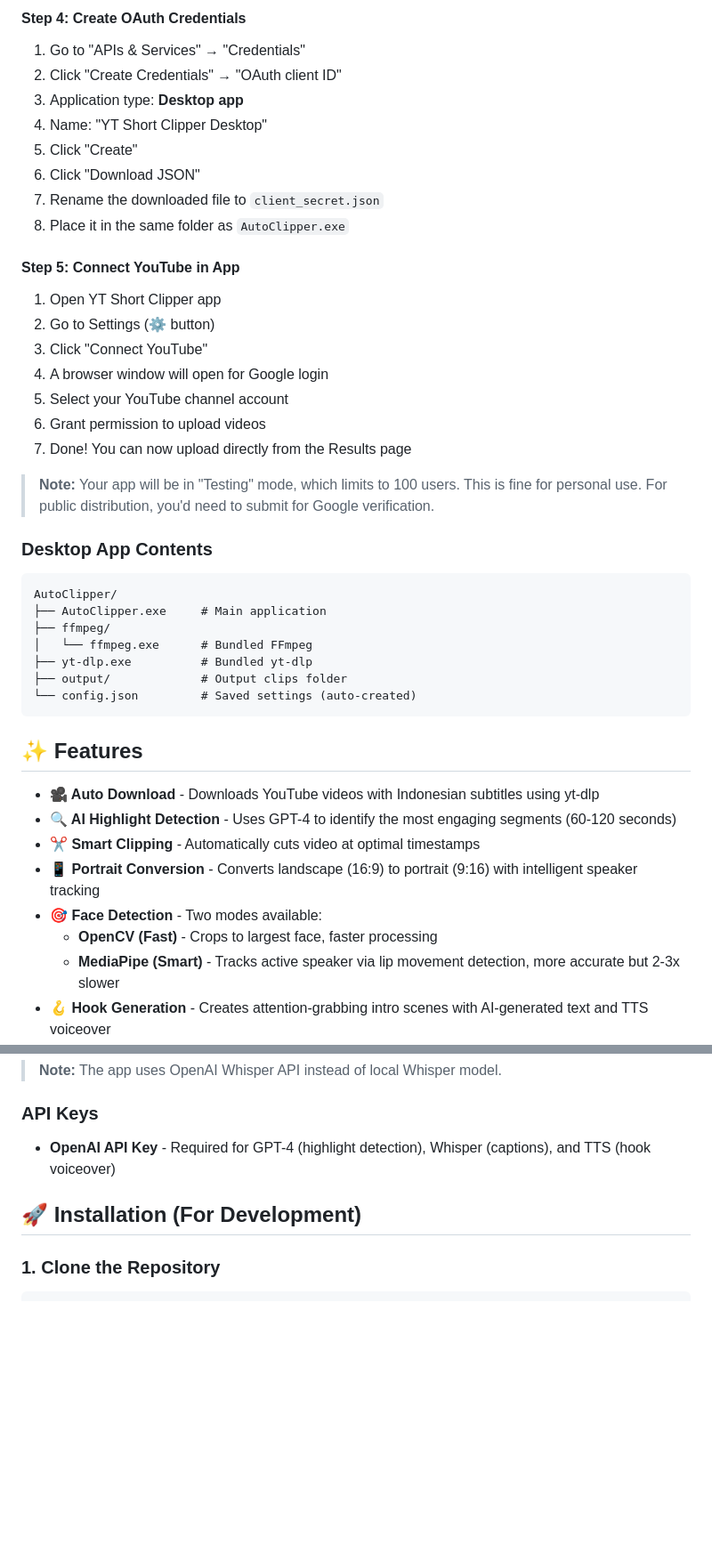
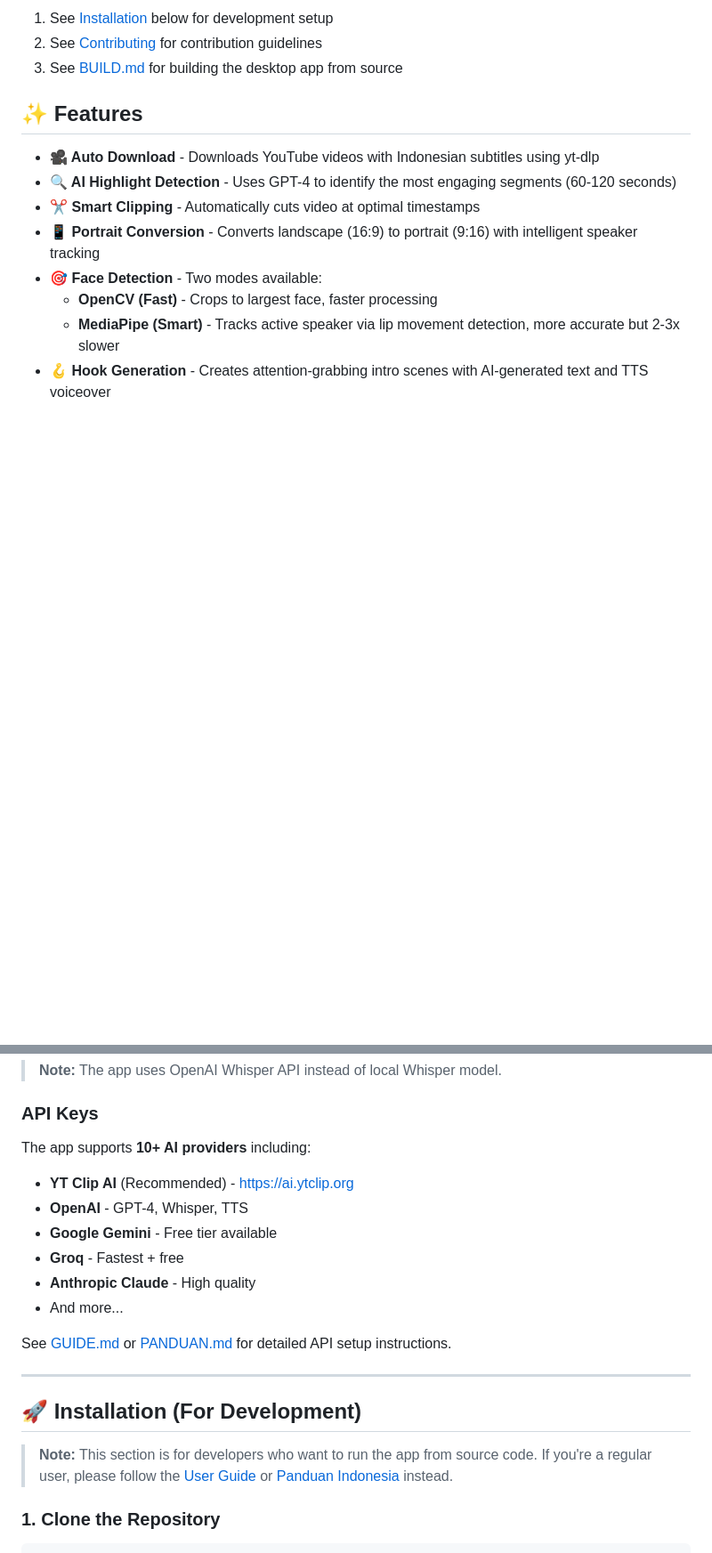
Before and after one commit to nenndiskandar/auto-clipper-v2, a Markdown page: README.md, 2 parts joined by grey strips. Shown at 89% size. Rendered like a GitHub page; blank space fills up the shorter version.

````diff
--- a/README.md
+++ b/README.md
@@ -67,37 +33,6 @@ To enable direct YouTube upload from the app, you need to set up Google Cloud cr
-#### Step 4: Create OAuth Credentials
-
-1. Go to "APIs & Services" → "Credentials"
-2. Click "Create Credentials" → "OAuth client ID"
-3. Application type: **Desktop app**
-4. Name: "YT Short Clipper Desktop"
-5. Click "Create"
-6. Click "Download JSON"
-7. Rename the downloaded file to `client_secret.json`
-8. Place it in the same folder as `AutoClipper.exe`
-
-#### Step 5: Connect YouTube in App
-
-1. Open YT Short Clipper app
-2. Go to Settings (⚙️ button)
-3. Click "Connect YouTube"
-4. A browser window will open for Google login
-5. Select your YouTube channel account
-6. Grant permission to upload videos
-7. Done! You can now upload directly from the Results page
-
-> **Note:** Your app will be in "Testing" mode, which limits to 100 users. This is fine for personal use. For public distribution, you'd need to submit for Google verification.
-
-### Desktop App Contents
-
-```
-AutoClipper/
-├── AutoClipper.exe     # Main application
-├── ffmpeg/
-│   └── ffmpeg.exe      # Bundled FFmpeg
-├── yt-dlp.exe          # Bundled yt-dlp
-├── output/             # Output clips folder
-└── config.json         # Saved settings (auto-created)
-```
+1. See [Installation](#-installation-for-development) below for development setup
+2. See [Contributing](#-contributing) for contribution guidelines
+3. See [BUILD.md](BUILD.md) for building the desktop app from source
 
 ## ✨ Features
 
@@ -181,9 +118,21 @@ google-auth-httplib2>=0.1.1
 
 ### API Keys
 
-- **OpenAI API Key** - Required for GPT-4 (highlight detection), Whisper (captions), and TTS (hook voiceover)
+The app supports **10+ AI providers** including:
+- **YT Clip AI** (Recommended) - [https://ai.ytclip.org](https://ai.ytclip.org)
+- **OpenAI** - GPT-4, Whisper, TTS
+- **Google Gemini** - Free tier available
+- **Groq** - Fastest + free
+- **Anthropic Claude** - High quality
+- And more...
+
+See [GUIDE.md](GUIDE.md) or [PANDUAN.md](PANDUAN.md) for detailed API setup instructions.
+
+---
 
 ## 🚀 Installation (For Development)
+
+> **Note:** This section is for developers who want to run the app from source code. If you're a regular user, please follow the [User Guide](GUIDE.md) or [Panduan Indonesia](PANDUAN.md) instead.
 
 ### 1. Clone the Repository
 
````
Also changed, not shown: other parts of README.md (+44 -100 lines).
